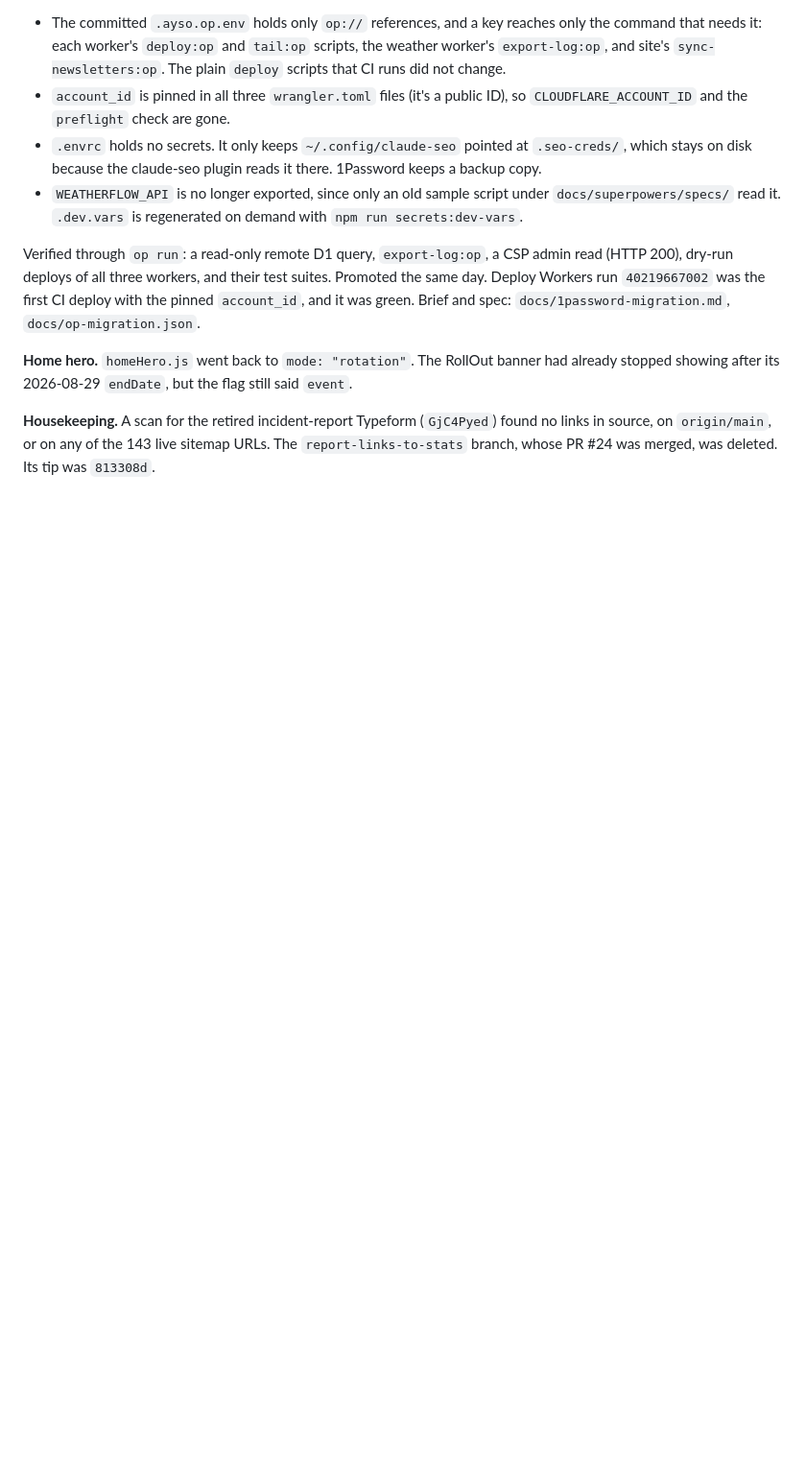
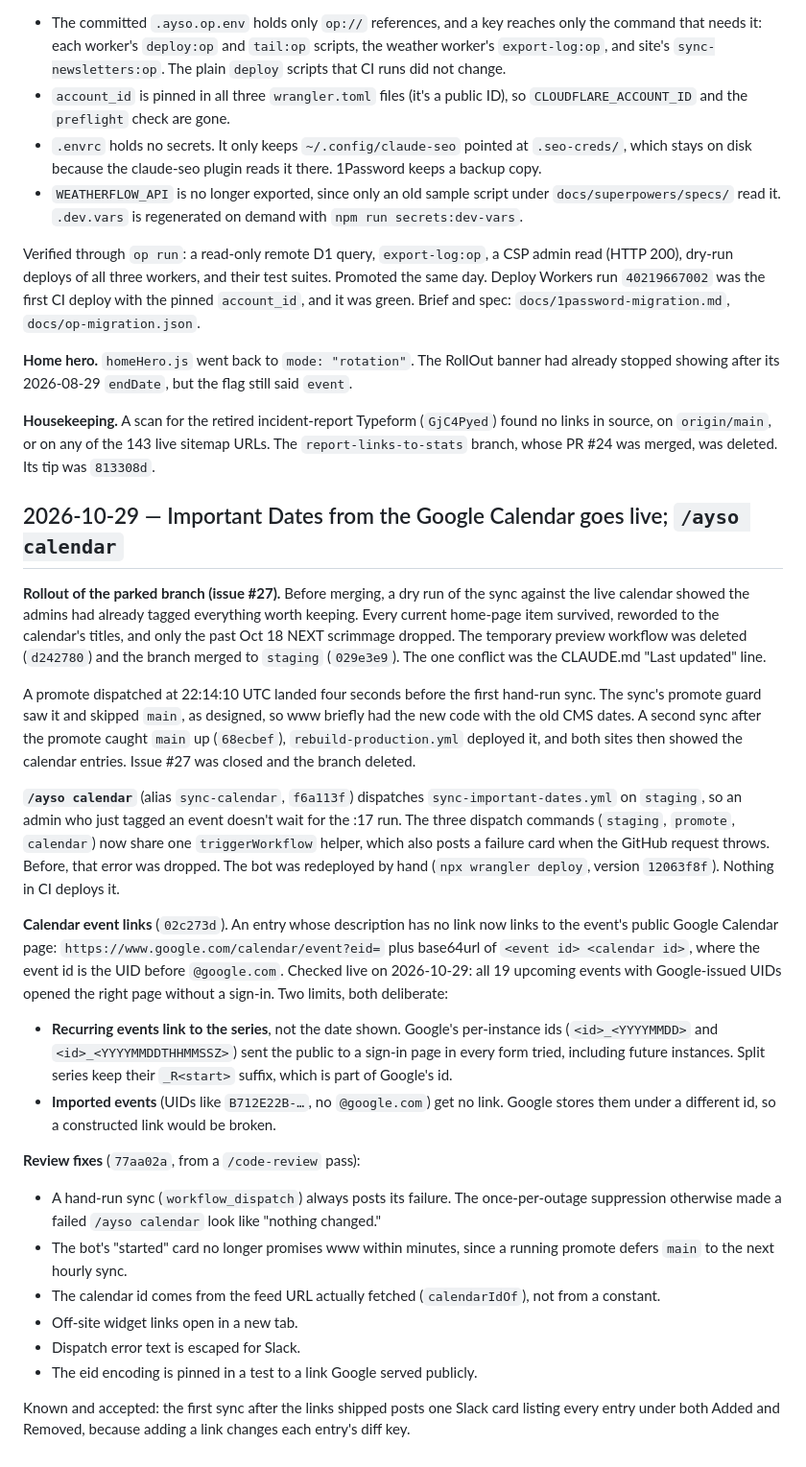
Before and after one commit to ayso-region-13/ayso-website, a Markdown page: claude-history.md, the part around the change. Shown at 96% size. Rendered like a GitHub page; blank space fills up the shorter version.

Commit message:
Docs: Important Dates calendar rollout, /ayso calendar, event links
Co-Authored-By: Claude Opus 5.5 <noreply@anthropic.com>

```diff
--- a/claude-history.md
+++ b/claude-history.md
@@ -497,3 +497,27 @@ Verified through `op run`: a read-only remote D1 query, `export-log:op`, a CSP a
 **Home hero.** `homeHero.js` went back to `mode: "rotation"`. The RollOut banner had already stopped showing after its 2026-08-29 `endDate`, but the flag still said `event`.
 
 **Housekeeping.** A scan for the retired incident-report Typeform (`GjC4Pyed`) found no links in source, on `origin/main`, or on any of the 143 live sitemap URLs. The `report-links-to-stats` branch, whose PR #24 was merged, was deleted. Its tip was `813308d`.
+
+## 2026-10-29 — Important Dates from the Google Calendar goes live; `/ayso calendar`
+
+**Rollout of the parked branch (issue #27).** Before merging, a dry run of the sync against the live calendar showed the admins had already tagged everything worth keeping. Every current home-page item survived, reworded to the calendar's titles, and only the past Oct 18 NEXT scrimmage dropped. The temporary preview workflow was deleted (`d242780`) and the branch merged to `staging` (`029e3e9`). The one conflict was the CLAUDE.md "Last updated" line.
+
+A promote dispatched at 22:14:10 UTC landed four seconds before the first hand-run sync. The sync's promote guard saw it and skipped `main`, as designed, so www briefly had the new code with the old CMS dates. A second sync after the promote caught `main` up (`68ecbef`), `rebuild-production.yml` deployed it, and both sites then showed the calendar entries. Issue #27 was closed and the branch deleted.
+
+**`/ayso calendar`** (alias `sync-calendar`, `f6a113f`) dispatches `sync-important-dates.yml` on `staging`, so an admin who just tagged an event doesn't wait for the :17 run. The three dispatch commands (`staging`, `promote`, `calendar`) now share one `triggerWorkflow` helper, which also posts a failure card when the GitHub request throws. Before, that error was dropped. The bot was redeployed by hand (`npx wrangler deploy`, version `12063f8f`). Nothing in CI deploys it.
+
+**Calendar event links** (`02c273d`). An entry whose description has no link now links to the event's public Google Calendar page: `https://www.google.com/calendar/event?eid=` plus base64url of `<event id> <calendar id>`, where the event id is the UID before `@google.com`. Checked live on 2026-10-29: all 19 upcoming events with Google-issued UIDs opened the right page without a sign-in. Two limits, both deliberate:
+
+- **Recurring events link to the series**, not the date shown. Google's per-instance ids (`<id>_<YYYYMMDD>` and `<id>_<YYYYMMDDTHHMMSSZ>`) sent the public to a sign-in page in every form tried, including future instances. Split series keep their `_R<start>` suffix, which is part of Google's id.
+- **Imported events** (UIDs like `B712E22B-…`, no `@google.com`) get no link. Google stores them under a different id, so a constructed link would be broken.
+
+**Review fixes** (`77aa02a`, from a `/code-review` pass):
+
+- A hand-run sync (`workflow_dispatch`) always posts its failure. The once-per-outage suppression otherwise made a failed `/ayso calendar` look like "nothing changed."
+- The bot's "started" card no longer promises www within minutes, since a running promote defers `main` to the next hourly sync.
+- The calendar id comes from the feed URL actually fetched (`calendarIdOf`), not from a constant.
+- Off-site widget links open in a new tab.
+- Dispatch error text is escaped for Slack.
+- The eid encoding is pinned in a test to a link Google served publicly.
+
+Known and accepted: the first sync after the links shipped posts one Slack card listing every entry under both Added and Removed, because adding a link changes each entry's diff key.
```
Also changed, not shown: claude.md (+1 -1 lines), todo.md (+2 -0 lines).
